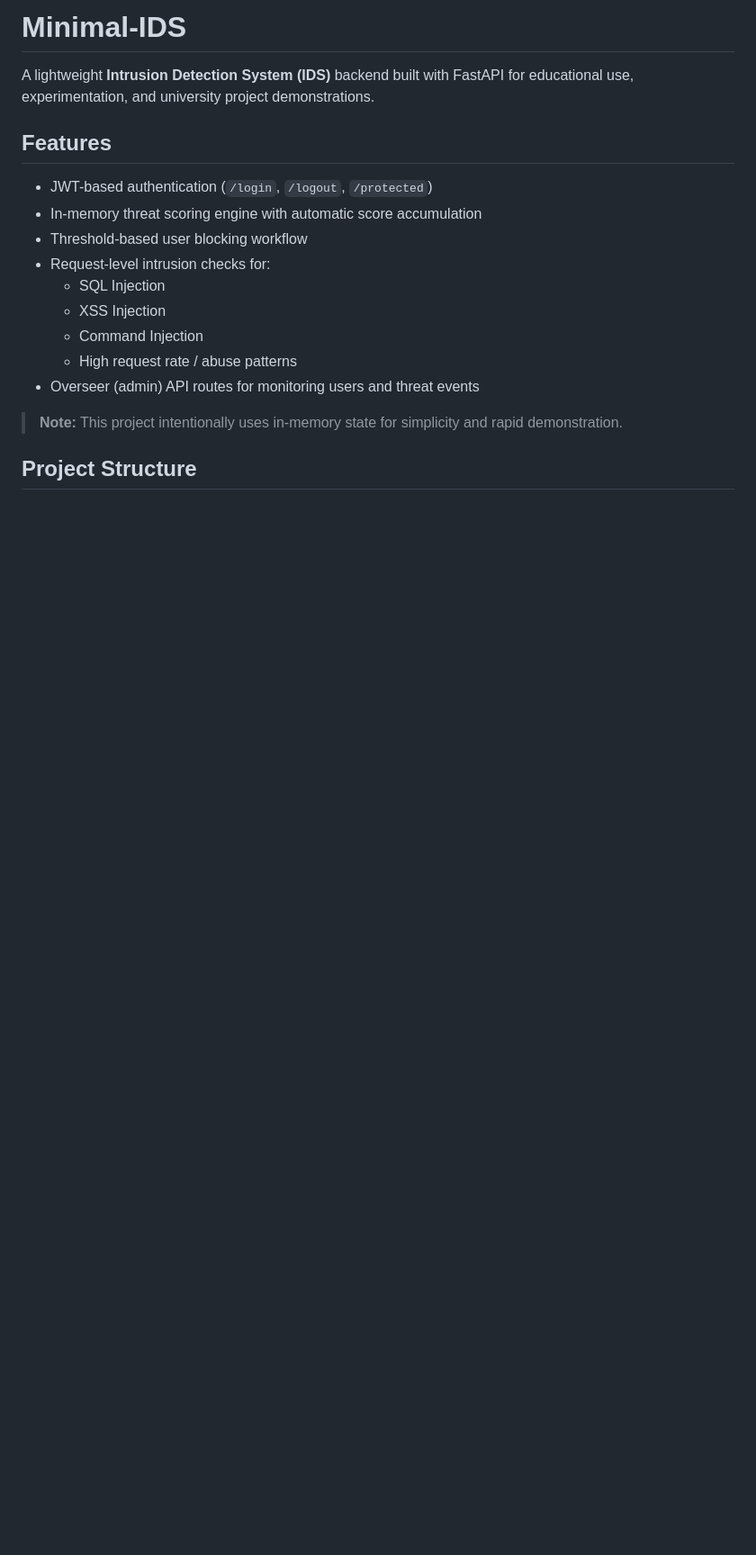
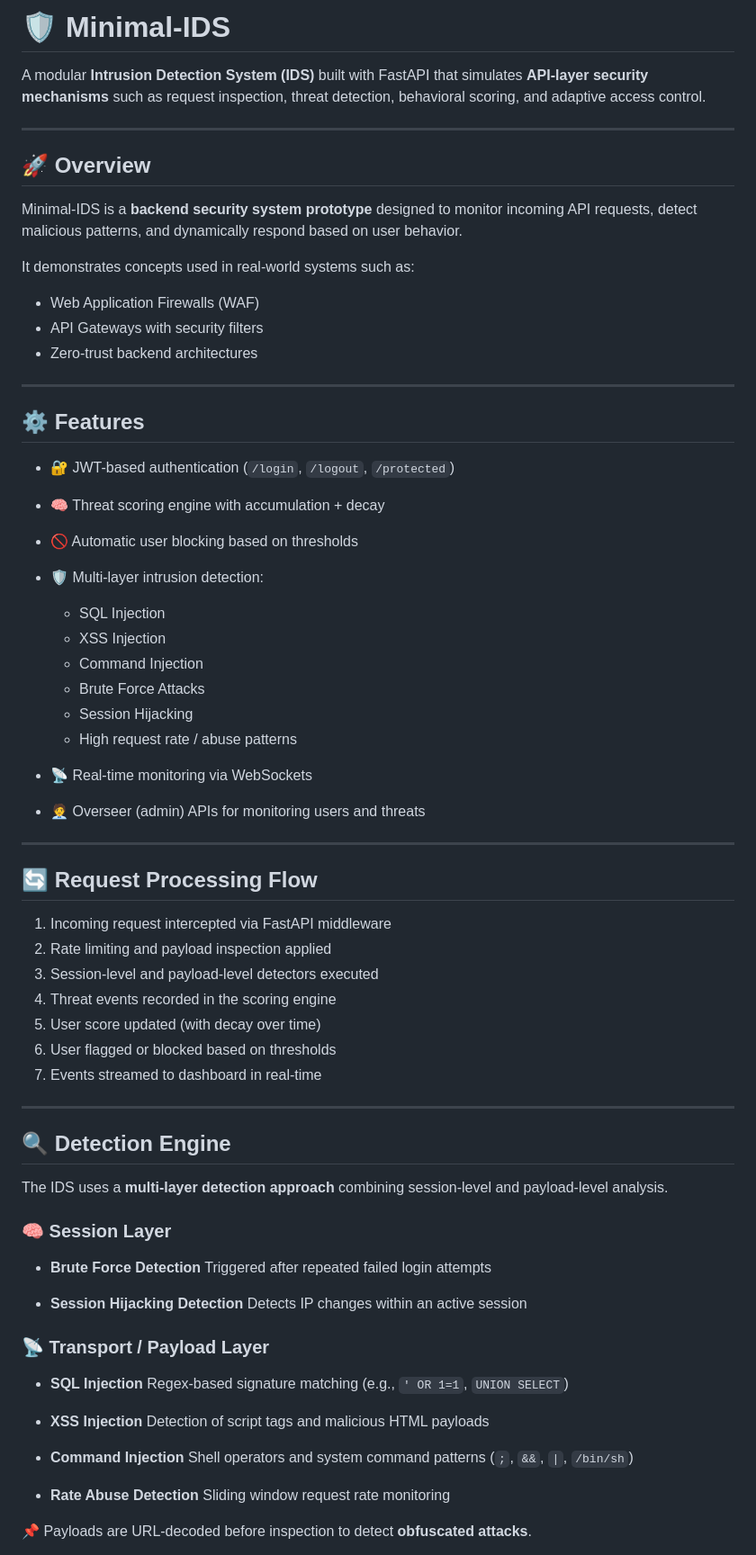
Before and after one commit to Him99224/Minimal-IDS, a Markdown page: README.md, the part around one of its changes. Shown at 90% size. GitHub-like rendering; blank space fills up the shorter version.

Commit message:
Revise README for clarity and additional features
Enhance README with detailed features and project structure.

````diff
--- a/README.md
+++ b/README.md
@@ -1,21 +1,76 @@
-# Minimal-IDS
+# 🛡️ Minimal-IDS
 
-A lightweight **Intrusion Detection System (IDS)** backend built with FastAPI for educational use, experimentation, and university project demonstrations.
+A modular **Intrusion Detection System (IDS)** built with FastAPI that simulates **API-layer security mechanisms** such as request inspection, threat detection, behavioral scoring, and adaptive access control.
 
-## Features
+---
 
-- JWT-based authentication (`/login`, `/logout`, `/protected`)
-- In-memory threat scoring engine with automatic score accumulation
-- Threshold-based user blocking workflow
-- Request-level intrusion checks for:
-  - SQL Injection
-  - XSS Injection
-  - Command Injection
-  - High request rate / abuse patterns
-- Overseer (admin) API routes for monitoring users and threat events
+## 🚀 Overview
 
-> **Note:** This project intentionally uses in-memory state for simplicity and rapid demonstration.
+Minimal-IDS is a **backend security system prototype** designed to monitor incoming API requests, detect malicious patterns, and dynamically respond based on user behavior.
 
-## Project Structure
+It demonstrates concepts used in real-world systems such as:
 
-```text
+* Web Application Firewalls (WAF)
+* API Gateways with security filters
+* Zero-trust backend architectures
+
+---
+
+## ⚙️ Features
+
+* 🔐 JWT-based authentication (`/login`, `/logout`, `/protected`)
+* 🧠 Threat scoring engine with accumulation + decay
+* 🚫 Automatic user blocking based on thresholds
+* 🛡️ Multi-layer intrusion detection:
+
+  * SQL Injection
+  * XSS Injection
+  * Command Injection
+  * Brute Force Attacks
+  * Session Hijacking
+  * High request rate / abuse patterns
+* 📡 Real-time monitoring via WebSockets
+* 🧑‍💼 Overseer (admin) APIs for monitoring users and threats
+
+---
+
+## 🔄 Request Processing Flow
+
+1. Incoming request intercepted via FastAPI middleware
+2. Rate limiting and payload inspection applied
+3. Session-level and payload-level detectors executed
+4. Threat events recorded in the scoring engine
+5. User score updated (with decay over time)
+6. User flagged or blocked based on thresholds
+7. Events streamed to dashboard in real-time
+
+---
+
+## 🔍 Detection Engine
+
+The IDS uses a **multi-layer detection approach** combining session-level and payload-level analysis.
+
+### 🧠 Session Layer
+
+* **Brute Force Detection**
+  Triggered after repeated failed login attempts
+
+* **Session Hijacking Detection**
+  Detects IP changes within an active session
+
+### 📡 Transport / Payload Layer
+
+* **SQL Injection**
+  Regex-based signature matching (e.g., `' OR 1=1`, `UNION SELECT`)
+
+* **XSS Injection**
+  Detection of script tags and malicious HTML payloads
+
+* **Command Injection**
+  Shell operators and system command patterns (`;`, `&&`, `|`, `/bin/sh`)
+
+* **Rate Abuse Detection**
+  Sliding window request rate monitoring
+
+📌 Payloads are URL-decoded before inspection to detect **obfuscated attacks**.
+
````
Also changed, not shown: other parts of README.md (+151 -87 lines).
